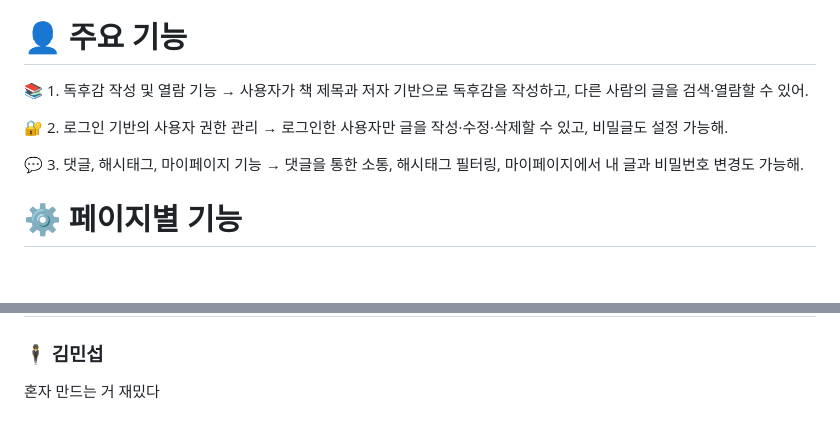
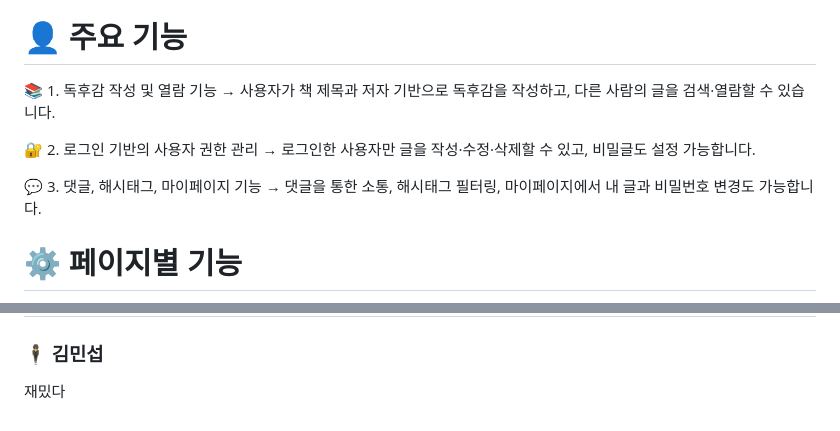
Before and after one commit to kimminseop99/BookStory, a Markdown page: README.md, 2 parts joined by grey strips. Drawn GitHub-style; blank space fills up the shorter version.

```diff
--- a/README.md
+++ b/README.md
@@ -80,13 +80,13 @@
 # 👤 주요 기능
 
 📚 1. 독후감 작성 및 열람 기능
-→ 사용자가 책 제목과 저자 기반으로 독후감을 작성하고, 다른 사람의 글을 검색·열람할 수 있어.
+→ 사용자가 책 제목과 저자 기반으로 독후감을 작성하고, 다른 사람의 글을 검색·열람할 수 있습니다.
 
 🔐 2. 로그인 기반의 사용자 권한 관리
-→ 로그인한 사용자만 글을 작성·수정·삭제할 수 있고, 비밀글도 설정 가능해.
+→ 로그인한 사용자만 글을 작성·수정·삭제할 수 있고, 비밀글도 설정 가능합니다.
 
 💬 3. 댓글, 해시태그, 마이페이지 기능
-→ 댓글을 통한 소통, 해시태그 필터링, 마이페이지에서 내 글과 비밀번호 변경도 가능해.
+→ 댓글을 통한 소통, 해시태그 필터링, 마이페이지에서 내 글과 비밀번호 변경도 가능합니다.
 
 # ⚙️ 페이지별 기능
 
@@ -146,4 +146,4 @@
 # 👍 프로젝트 후기
 
 ### 🕴️ 김민섭
-혼자 만드는 거 재밌다
+재밌다
```
